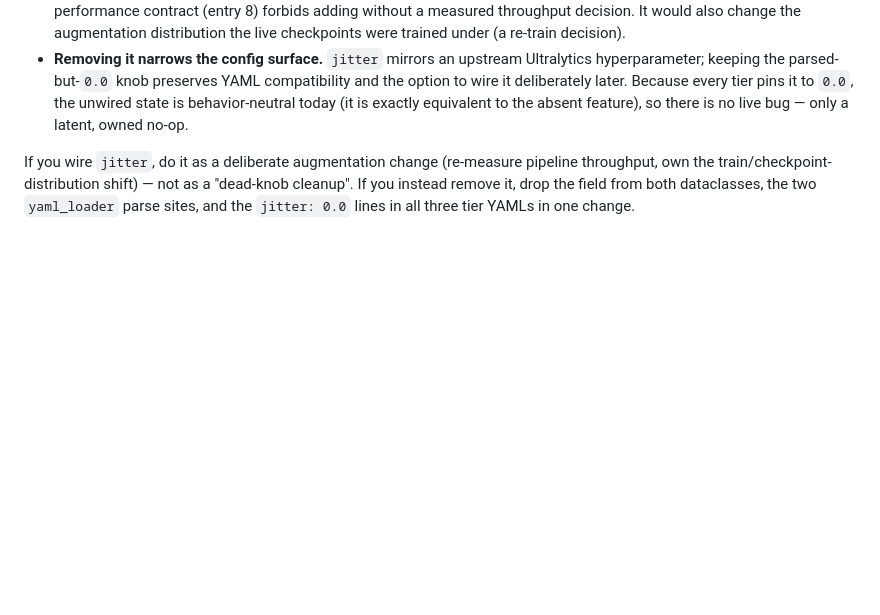
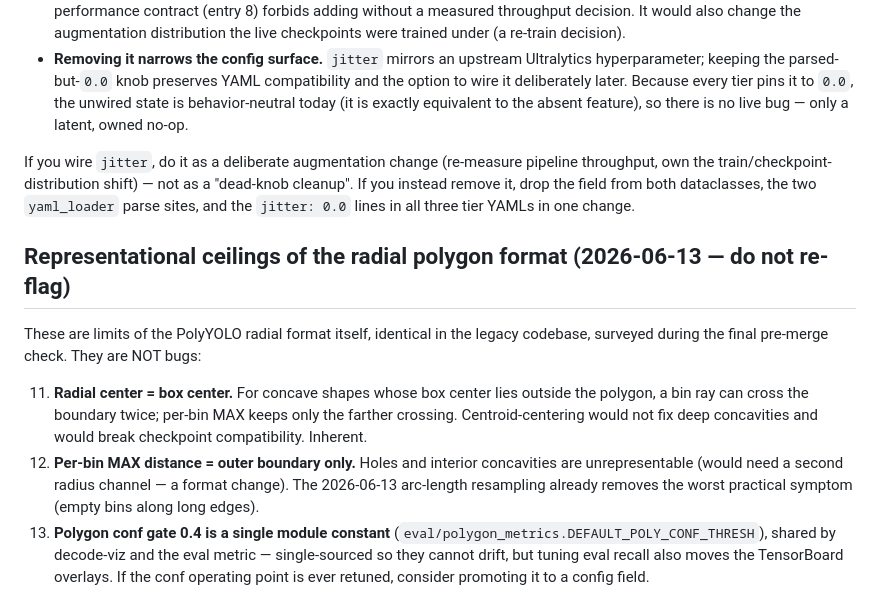
Before and after one commit to sumanth-botlagunta/yolov8-poly-dist-tf, a Markdown page: docs/design_register.md, the part around the change. Rendered like a GitHub page; blank space fills up the shorter version.

Commit message:
docs: register radial-format representational ceilings from the final pre-merge check
Co-Authored-By: Claude Fable 5 <noreply@anthropic.com>

```diff
--- a/docs/design_register.md
+++ b/docs/design_register.md
@@ -169,3 +169,21 @@ If you wire `jitter`, do it as a deliberate augmentation change (re-measure pipe
 throughput, own the train/checkpoint-distribution shift) — not as a "dead-knob cleanup".
 If you instead remove it, drop the field from both dataclasses, the two `yaml_loader`
 parse sites, and the `jitter: 0.0` lines in all three tier YAMLs in one change.
+
+## Representational ceilings of the radial polygon format (2026-06-13 — do not re-flag)
+These are limits of the PolyYOLO radial format itself, identical in the legacy
+codebase, surveyed during the final pre-merge check. They are NOT bugs:
+
+11. **Radial center = box center.** For concave shapes whose box center lies
+    outside the polygon, a bin ray can cross the boundary twice; per-bin MAX
+    keeps only the farther crossing. Centroid-centering would not fix deep
+    concavities and would break checkpoint compatibility. Inherent.
+12. **Per-bin MAX distance = outer boundary only.** Holes and interior
+    concavities are unrepresentable (would need a second radius channel — a
+    format change). The 2026-06-13 arc-length resampling already removes the
+    worst practical symptom (empty bins along long edges).
+13. **Polygon conf gate 0.4 is a single module constant**
+    (`eval/polygon_metrics.DEFAULT_POLY_CONF_THRESH`), shared by decode-viz and
+    the eval metric — single-sourced so they cannot drift, but tuning eval
+    recall also moves the TensorBoard overlays. If the conf operating point is
+    ever retuned, consider promoting it to a config field.
```
